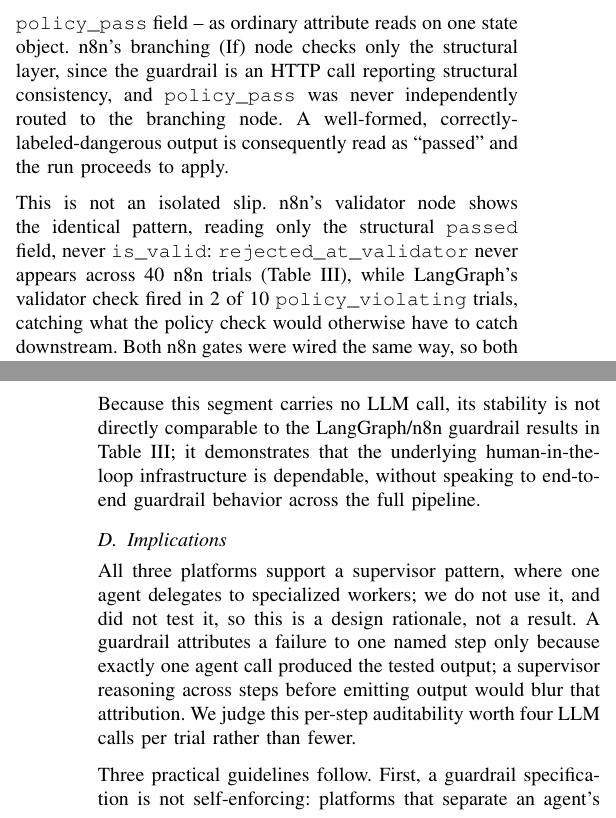
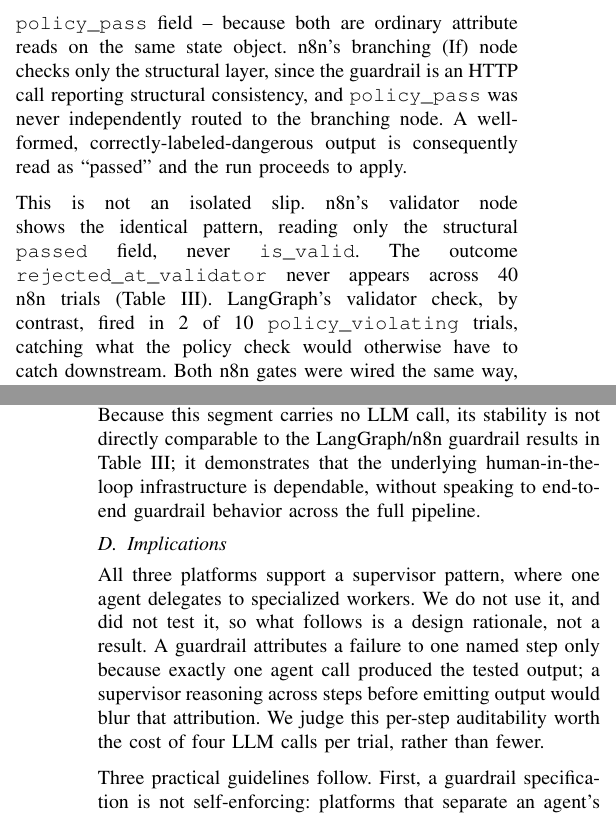
Before and after one commit to sandrailievskaa/telfor-agent-orchestration, a LaTeX paper (paper/telfor_paper.tex): two parts of the columns of pages 4 and 5 of 5, joined at a grey line, cut so that both start at the same text. Compiled offline with pdfLaTeX.

Commit message:
Prose polish pass - smooth awkward phrasing left by compression rounds
No facts, numbers or claims changed - purely sentence-level readability
fixes after several rounds of surgical word-level cuts left a few spots
choppy or grammatically dangling:
- Abstract: split a sentence with a dangling participial clause
  ("...in three platforms: X, Y, Z, each step returning...") into two
  clean sentences.
- VII.A: restored "because both are..." (was clipped to "as... reads on
  one state object" mid-compression); split one 55-word sentence with
  a colon+while clause into three short sentences.
- VII.C: split one 65-word semicolon-joined sentence into two.
- VII.D (Implications): split a double-semicolon sentence into two;
  smoothed "worth four LLM calls... rather than fewer" to "worth the
  cost of four LLM calls per trial, rather than fewer."

Co-Authored-By: Claude Sonnet 5 <noreply@anthropic.com>

```diff
--- a/paper/telfor_paper.tex
+++ b/paper/telfor_paper.tex
@@ -208,9 +208,9 @@
 \section{Discussion}
 
 \subsection{A platform-level guardrail gap, not a model difference}
-For \texttt{policy\_violating}, the model behaves identically on both platforms, correctly emitting \texttt{policy\_pass: false} with \texttt{risk\_level: "high"}. The divergence is downstream: LangGraph's guardrail node checks both layers from Section IV.B -- structural consistency and the model's own \texttt{policy\_pass} field -- as ordinary attribute reads on one state object. n8n's branching (If) node checks only the structural layer, since the guardrail is an HTTP call reporting structural consistency, and \texttt{policy\_pass} was never independently routed to the branching node. A well-formed, correctly-labeled-dangerous output is consequently read as ``passed'' and the run proceeds to apply.
+For \texttt{policy\_violating}, the model behaves identically on both platforms, correctly emitting \texttt{policy\_pass: false} with \texttt{risk\_level: "high"}. The divergence is downstream: LangGraph's guardrail node checks both layers from Section IV.B -- structural consistency and the model's own \texttt{policy\_pass} field -- because both are ordinary attribute reads on the same state object. n8n's branching (If) node checks only the structural layer, since the guardrail is an HTTP call reporting structural consistency, and \texttt{policy\_pass} was never independently routed to the branching node. A well-formed, correctly-labeled-dangerous output is consequently read as ``passed'' and the run proceeds to apply.
 
-This is not an isolated slip. n8n's validator node shows the identical pattern, reading only the structural \texttt{passed} field, never \texttt{is\_valid}: \texttt{rejected\_at\_validator} never appears across 40 n8n trials (Table~\ref{tab:results}), while LangGraph's validator check fired in 2 of 10 \texttt{policy\_violating} trials, catching what the policy check would otherwise have to catch downstream. Both n8n gates were wired the same way, so both fail the same way -- a systematic property of how n8n routes an LLM's own verdict, not a one-off mistake, and exactly the error the two-layer discipline in Section IV.B was designed to prevent. Its absence in one of two full implementations is itself evidence for this paper's central claim: the orchestration layer, not only the model, determines whether a guardrail design survives implementation.
+This is not an isolated slip. n8n's validator node shows the identical pattern, reading only the structural \texttt{passed} field, never \texttt{is\_valid}. The outcome \texttt{rejected\_at\_validator} never appears across 40 n8n trials (Table~\ref{tab:results}). LangGraph's validator check, by contrast, fired in 2 of 10 \texttt{policy\_violating} trials, catching what the policy check would otherwise have to catch downstream. Both n8n gates were wired the same way, so both fail the same way -- a systematic property of how n8n routes an LLM's own verdict, not a one-off mistake, and exactly the error the two-layer discipline in Section IV.B was designed to prevent. Its absence in one of two full implementations is itself evidence for this paper's central claim: the orchestration layer, not only the model, determines whether a guardrail design survives implementation.
 
 \subsection{Model stochasticity as a distinct failure mode}
 Independent of the platform gap, both platforms show a high false-rejection rate on requests engineered to be safe. Guardrail logs attribute this to two mechanisms: the model classifying a request as high-risk against satisfied-by-construction criteria (a business-decision error), and emitting an internally inconsistent output, e.g.\ \texttt{risk\_level: "high"} paired with \texttt{policy\_pass: true} (a structural error caught by the consistency check). An explicit prompt correction did not reduce the rejection rate, suggesting this is a property of the 7B-parameter model's reliability on structured risk classification, not of prompt phrasing.
@@ -218,10 +218,10 @@
 This hypothesis holds. GLM-5.1, a larger PCSS-hosted reasoning model, reaches 40/40 correct outcomes on the identical harness (Table~\ref{tab:multimodel}), with zero false rejections on either safe intent, while agreeing with qwen2.5:7b on both rejection intents. The over-cautiousness bias is therefore a property of the smaller local model, not of the guardrail architecture, the prompt, or the pipeline design -- a materially different, and more actionable, conclusion than either failure mode viewed in isolation.
 
 \subsection{Langflow: infrastructure stability under a narrower scope}
-The Langflow segment (steps 7--10, ten trials, static request, no LLM call) completed successfully in all 10 trials, with a mean duration of 146 s per run (range: 109--240 s). The suspend/resume mechanism -- job submission, polling to a \texttt{suspended} state, retrieval of a pending request id, resume with an explicit decision, polling to completion -- proved reliable once the correct v2 endpoint was identified; an earlier attempt using the platform's synchronous build endpoint silently bypassed the pause entirely and is documented as a methodological hazard for any future use of this API. Because this segment carries no LLM call, its stability is not directly comparable to the LangGraph/n8n guardrail results in Table~\ref{tab:results}; it demonstrates that the underlying human-in-the-loop infrastructure is dependable, without speaking to end-to-end guardrail behavior across the full pipeline.
+The Langflow segment (steps 7--10, ten trials, static request, no LLM call) completed successfully in all 10 trials, with a mean duration of 146 s per run (range: 109--240 s). The suspend/resume mechanism -- job submission, polling to a \texttt{suspended} state, retrieval of a pending request id, resume with an explicit decision, polling to completion -- proved reliable once the correct v2 endpoint was identified. An earlier attempt using the platform's synchronous build endpoint silently bypassed the pause entirely; this is documented as a methodological hazard for any future use of this API. Because this segment carries no LLM call, its stability is not directly comparable to the LangGraph/n8n guardrail results in Table~\ref{tab:results}; it demonstrates that the underlying human-in-the-loop infrastructure is dependable, without speaking to end-to-end guardrail behavior across the full pipeline.
 
 \subsection{Implications}
-All three platforms support a supervisor pattern, where one agent delegates to specialized workers; we do not use it, and did not test it, so this is a design rationale, not a result. A guardrail attributes a failure to one named step only because exactly one agent call produced the tested output; a supervisor reasoning across steps before emitting output would blur that attribution. We judge this per-step auditability worth four LLM calls per trial rather than fewer.
+All three platforms support a supervisor pattern, where one agent delegates to specialized workers. We do not use it, and did not test it, so what follows is a design rationale, not a result. A guardrail attributes a failure to one named step only because exactly one agent call produced the tested output; a supervisor reasoning across steps before emitting output would blur that attribution. We judge this per-step auditability worth the cost of four LLM calls per trial, rather than fewer.
 
 Three practical guidelines follow. First, a guardrail specification is not self-enforcing: platforms that separate an agent's output from its own decision field across nodes need an explicit, auditable wire between them, checked at implementation review, not assumed from a guardrail call's mere presence. Second, false rejection of safe input is, on this evidence, at least as large an obstacle as missed detection of unsafe input, and deserves equal attention in guardrail design for smaller, locally-hosted models. Third, a supervisor pattern that merges steps should carry a correspondingly finer-grained guardrail on its internal reasoning, not just its final output.
 
```
Also changed, not shown: paper/telfor_paper.tex (2 more changed lines).
